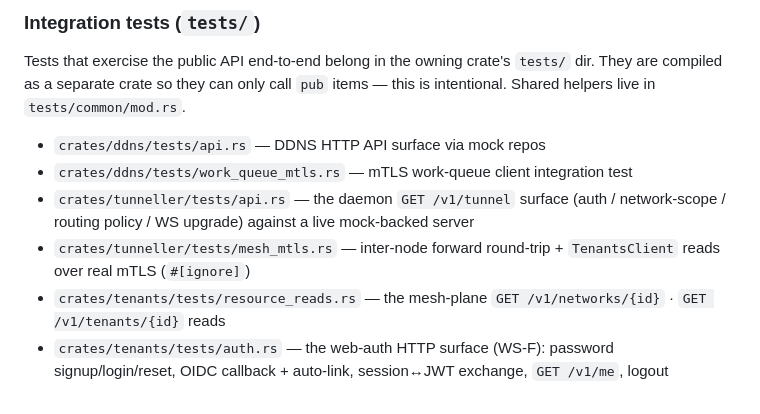
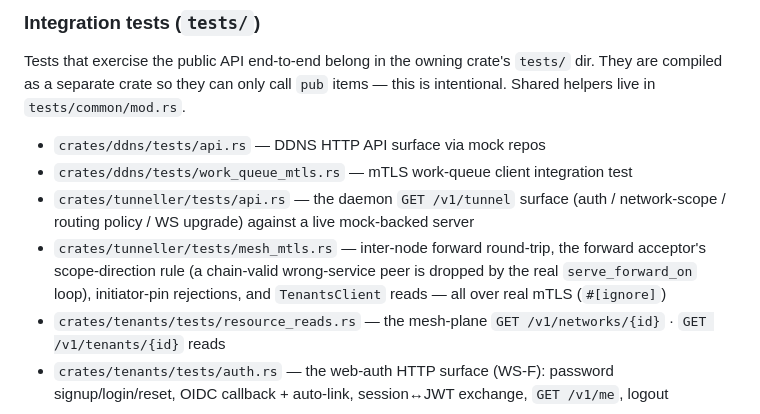
Before and after one commit to wardnet/wardnet-cloud, a Markdown page: source/AGENTS.md, the part around the change. GitHub-like rendering.

Commit message:
docs(agents): note mesh_mtls acceptor-rejection coverage

```diff
--- a/source/AGENTS.md
+++ b/source/AGENTS.md
@@ -209,7 +209,7 @@ Tests that exercise the public API end-to-end belong in the owning crate's `test
 - `crates/ddns/tests/api.rs` — DDNS HTTP API surface via mock repos
 - `crates/ddns/tests/work_queue_mtls.rs` — mTLS work-queue client integration test
 - `crates/tunneller/tests/api.rs` — the daemon `GET /v1/tunnel` surface (auth / network-scope / routing policy / WS upgrade) against a live mock-backed server
-- `crates/tunneller/tests/mesh_mtls.rs` — inter-node forward round-trip + `TenantsClient` reads over real mTLS (`#[ignore]`)
+- `crates/tunneller/tests/mesh_mtls.rs` — inter-node forward round-trip, the forward acceptor's scope-direction rule (a chain-valid wrong-service peer is dropped by the real `serve_forward_on` loop), initiator-pin rejections, and `TenantsClient` reads — all over real mTLS (`#[ignore]`)
 - `crates/tenants/tests/resource_reads.rs` — the mesh-plane `GET /v1/networks/{id}` · `GET /v1/tenants/{id}` reads
 - `crates/tenants/tests/auth.rs` — the web-auth HTTP surface (WS-F): password signup/login/reset, OIDC callback + auto-link, session↔JWT exchange, `GET /v1/me`, logout
 
```
